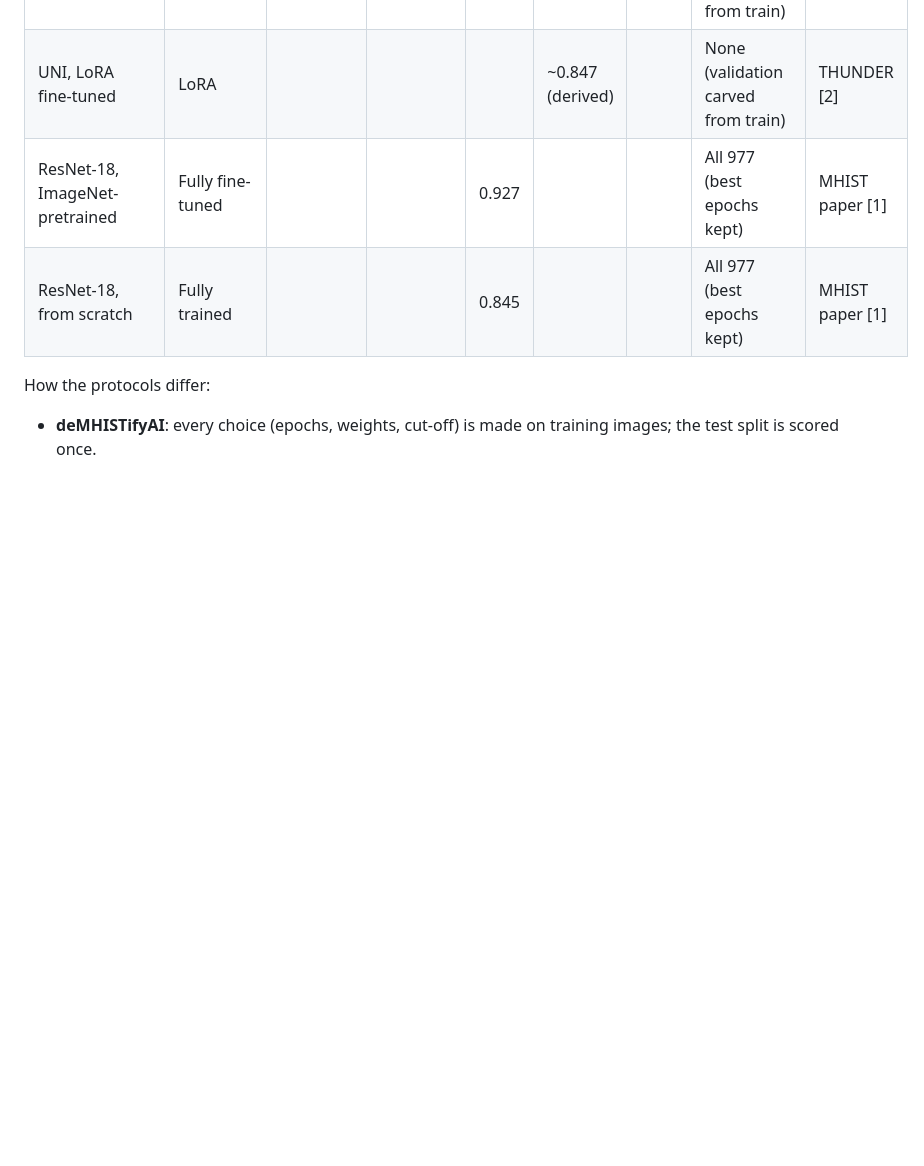
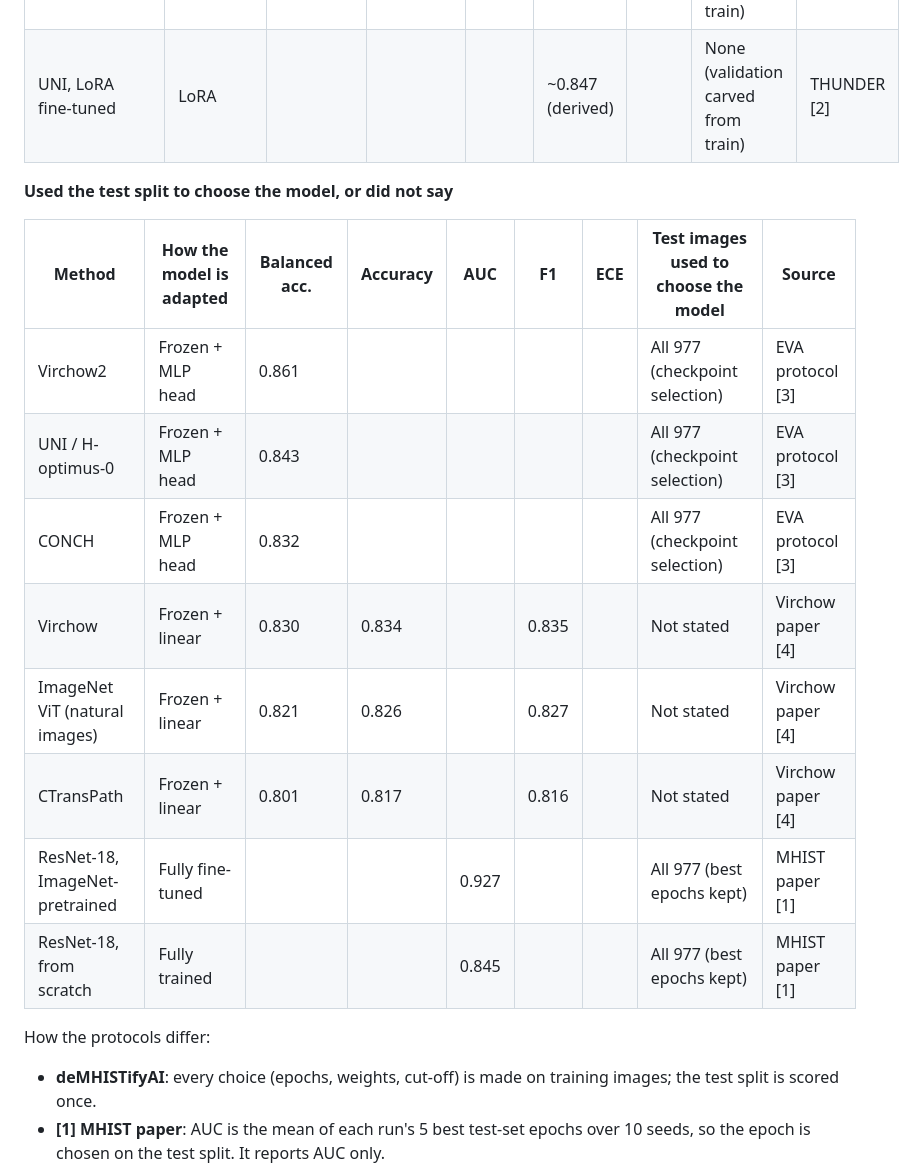
Before and after one commit to AhaanvGithub/deMHISTifyAI, a Markdown page: README.md, the part around one of its changes. Rendered like a GitHub page; blank space fills up the shorter version.

```diff
--- a/README.md
+++ b/README.md
@@ -143,6 +139,17 @@ F1 is weighted F1 where the source says so; ECE is calibration error (lower is b
 | Virchow2, LoRA fine-tuned | LoRA | | | | ~0.875 (derived) | | None (validation carved from train) | THUNDER [2] |
 | CONCH, LoRA fine-tuned | LoRA | | | | ~0.851 (derived) | | None (validation carved from train) | THUNDER [2] |
 | UNI, LoRA fine-tuned | LoRA | | | | ~0.847 (derived) | | None (validation carved from train) | THUNDER [2] |
+
+**Used the test split to choose the model, or did not say**
+
+| Method | How the model is adapted | Balanced acc. | Accuracy | AUC | F1 | ECE | Test images used to choose the model | Source |
+|---|---|---|---|---|---|---|---|---|
+| Virchow2 | Frozen + MLP head | 0.861 | | | | | All 977 (checkpoint selection) | EVA protocol [3] |
+| UNI / H-optimus-0 | Frozen + MLP head | 0.843 | | | | | All 977 (checkpoint selection) | EVA protocol [3] |
+| CONCH | Frozen + MLP head | 0.832 | | | | | All 977 (checkpoint selection) | EVA protocol [3] |
+| Virchow | Frozen + linear | 0.830 | 0.834 | | 0.835 | | Not stated | Virchow paper [4] |
+| ImageNet ViT (natural images) | Frozen + linear | 0.821 | 0.826 | | 0.827 | | Not stated | Virchow paper [4] |
+| CTransPath | Frozen + linear | 0.801 | 0.817 | | 0.816 | | Not stated | Virchow paper [4] |
 | ResNet-18, ImageNet-pretrained | Fully fine-tuned | | | 0.927 | | | All 977 (best epochs kept) | MHIST paper [1] |
 | ResNet-18, from scratch | Fully trained | | | 0.845 | | | All 977 (best epochs kept) | MHIST paper [1] |
 
```
Also changed, not shown: other parts of README.md (+7 -11 lines).
